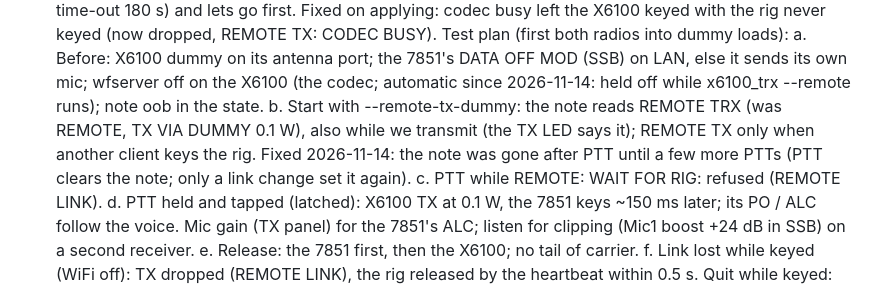
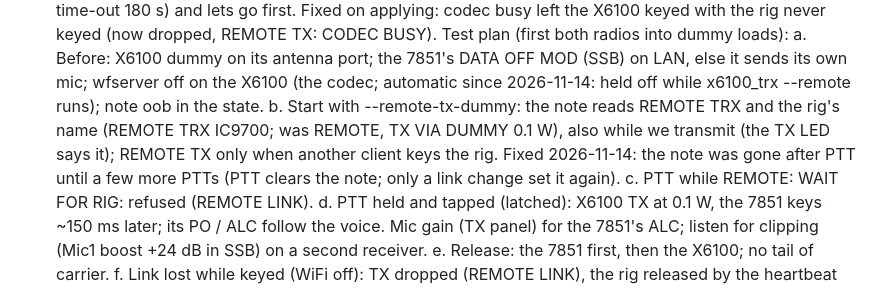
Before and after one commit to roelandjansen/libx6100, a Markdown page: docs/STATUS.md, the part around the change. Rendered like a GitHub page.

```diff
--- a/docs/STATUS.md
+++ b/docs/STATUS.md
@@ -515,7 +515,7 @@ Built, not yet tried on the radio (2026-10-25 .. 28):
     a. Before: X6100 dummy on its antenna port; the 7851's DATA OFF MOD (SSB) on LAN, else
        it sends its own mic; wfserver off on the X6100 (the codec; automatic since 2026-11-14:
        held off while x6100_trx --remote runs); note oob in the state.
-    b. Start with --remote-tx-dummy: the note reads REMOTE TRX (was REMOTE, TX VIA DUMMY 0.1 W), also while we transmit (the TX LED says it); REMOTE TX only when another client keys the rig. Fixed 2026-11-14: the note was gone after PTT until a few more PTTs (PTT clears the note; only a link change set it again).
+    b. Start with --remote-tx-dummy: the note reads REMOTE TRX and the rig's name (REMOTE TRX IC9700; was REMOTE, TX VIA DUMMY 0.1 W), also while we transmit (the TX LED says it); REMOTE TX only when another client keys the rig. Fixed 2026-11-14: the note was gone after PTT until a few more PTTs (PTT clears the note; only a link change set it again).
     c. PTT while REMOTE: WAIT FOR RIG: refused (REMOTE LINK).
     d. PTT held and tapped (latched): X6100 TX at 0.1 W, the 7851 keys ~150 ms later; its
        PO / ALC follow the voice. Mic gain (TX panel) for the 7851's ALC; listen for
```
Also changed, not shown: README.md (+10 -0 lines), docs/images/x6100_trx_rig_panel.png (added), 1 other file.
